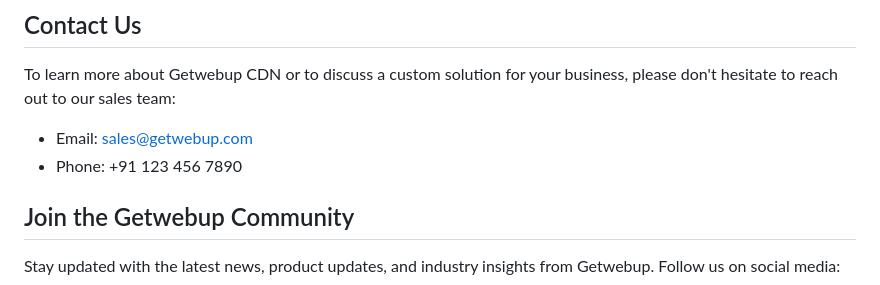
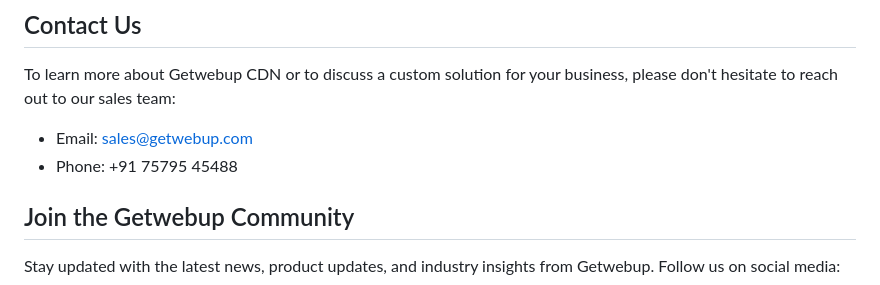
Before and after one commit to weby-dev/cdn, a Markdown page: README.md, the part around the change. Rendered like a GitHub page.

```diff
--- a/README.md
+++ b/README.md
@@ -47,7 +47,7 @@ Getwebup CDN offers transparent and flexible pricing plans to suit the needs of
 To learn more about Getwebup CDN or to discuss a custom solution for your business, please don't hesitate to reach out to our sales team:
 
 - Email: [sales@getwebup.com](mailto:sales@getwebup.com)
-- Phone: +91 123 456 7890
+- Phone: +91 75795 45488
 
 ## Join the Getwebup Community
 
```
